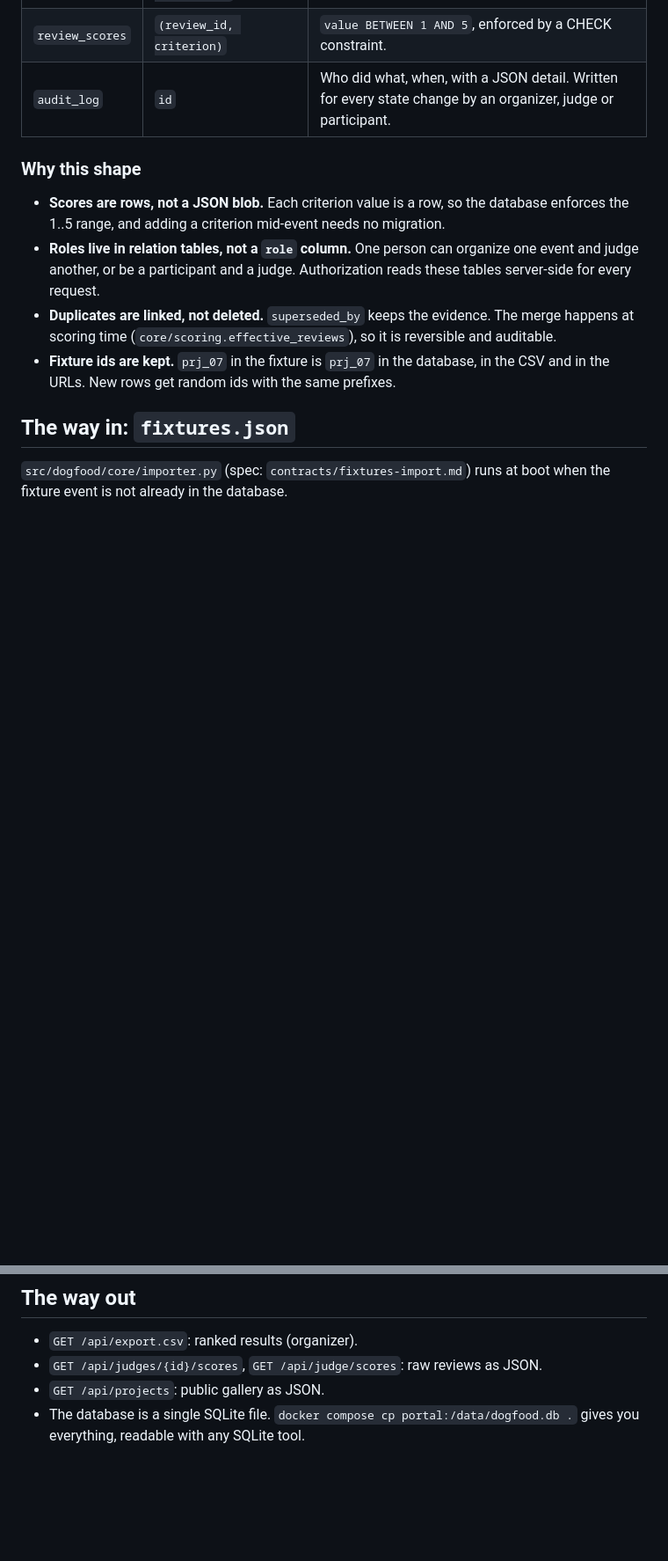
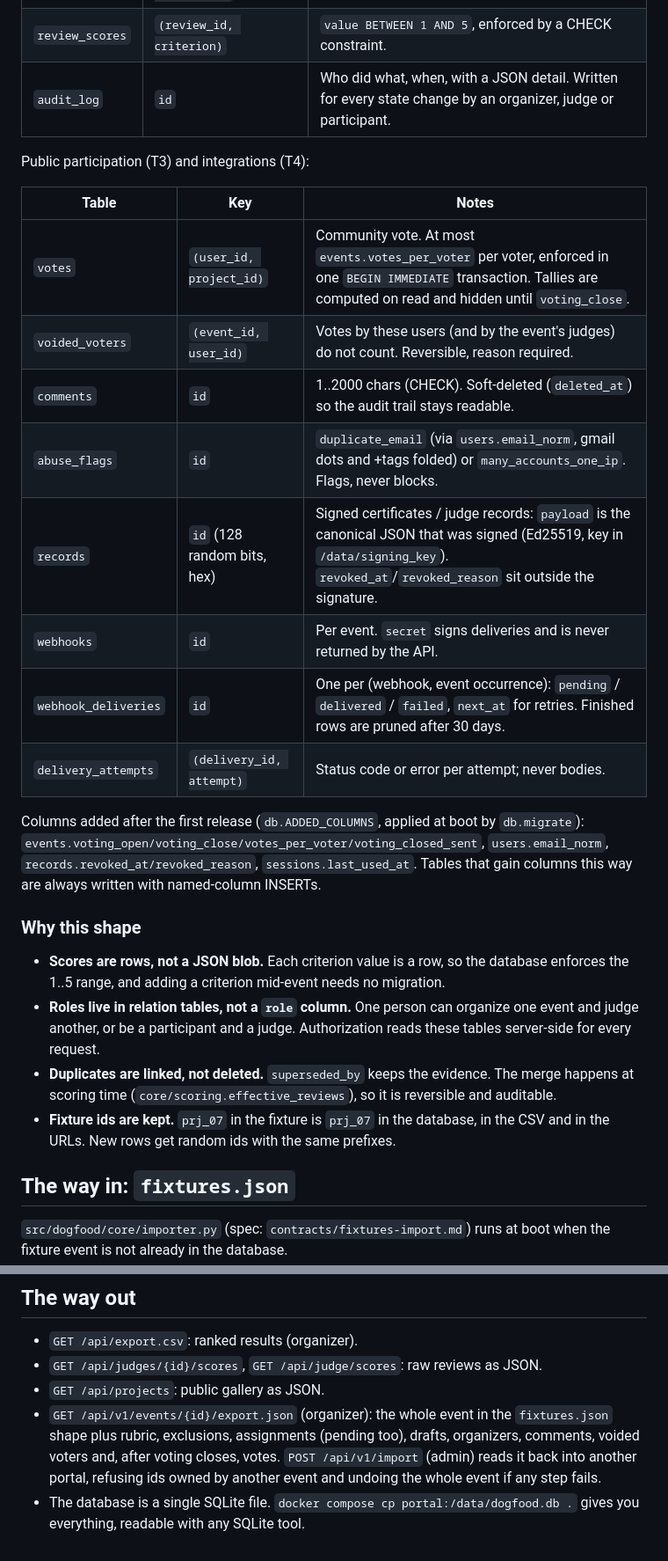
Before and after one commit to Aral-549/dogfood-portal, a Markdown page: DATA-MODEL.md, 2 parts joined by grey strips. Shown at 88% size. Rendered like a GitHub page; blank space fills up the shorter version.

```diff
--- a/DATA-MODEL.md
+++ b/DATA-MODEL.md
@@ -35,6 +35,24 @@ audit_log (append-only), password_links (one-time set-password tokens)
 | `review_scores` | `(review_id, criterion)`   | `value BETWEEN 1 AND 5`, enforced by a CHECK constraint. |
 | `audit_log`     | `id`                       | Who did what, when, with a JSON detail. Written for every state change by an organizer, judge or participant. |
 
+Public participation (T3) and integrations (T4):
+
+| Table                | Key                          | Notes |
+|----------------------|------------------------------|-------|
+| `votes`              | `(user_id, project_id)`      | Community vote. At most `events.votes_per_voter` per voter, enforced in one `BEGIN IMMEDIATE` transaction. Tallies are computed on read and hidden until `voting_close`. |
+| `voided_voters`      | `(event_id, user_id)`        | Votes by these users (and by the event's judges) do not count. Reversible, reason required. |
+| `comments`           | `id`                         | 1..2000 chars (CHECK). Soft-deleted (`deleted_at`) so the audit trail stays readable. |
+| `abuse_flags`        | `id`                         | `duplicate_email` (via `users.email_norm`, gmail dots and +tags folded) or `many_accounts_one_ip`. Flags, never blocks. |
+| `records`            | `id` (128 random bits, hex)  | Signed certificates / judge records: `payload` is the canonical JSON that was signed (Ed25519, key in `/data/signing_key`). `revoked_at`/`revoked_reason` sit outside the signature. |
+| `webhooks`           | `id`                         | Per event. `secret` signs deliveries and is never returned by the API. |
+| `webhook_deliveries` | `id`                         | One per (webhook, event occurrence): `pending` / `delivered` / `failed`, `next_at` for retries. Finished rows are pruned after 30 days. |
+| `delivery_attempts`  | `(delivery_id, attempt)`     | Status code or error per attempt; never bodies. |
+
+Columns added after the first release (`db.ADDED_COLUMNS`, applied at boot by
+`db.migrate`): `events.voting_open/voting_close/votes_per_voter/voting_closed_sent`,
+`users.email_norm`, `records.revoked_at/revoked_reason`, `sessions.last_used_at`.
+Tables that gain columns this way are always written with named-column INSERTs.
+
 ### Why this shape
 
 - **Scores are rows, not a JSON blob.** Each criterion value is a row, so the
@@ -69,5 +87,10 @@ boot when the fixture event is not already in the database.
 - `GET /api/export.csv`: ranked results (organizer).
 - `GET /api/judges/{id}/scores`, `GET /api/judge/scores`: raw reviews as JSON.
 - `GET /api/projects`: public gallery as JSON.
+- `GET /api/v1/events/{id}/export.json` (organizer): the whole event in the
+  `fixtures.json` shape plus rubric, exclusions, assignments (pending too),
+  drafts, organizers, comments, voided voters and, after voting closes, votes.
+  `POST /api/v1/import` (admin) reads it back into another portal, refusing ids
+  owned by another event and undoing the whole event if any step fails.
 - The database is a single SQLite file. `docker compose cp portal:/data/dogfood.db .`
   gives you everything, readable with any SQLite tool.
```
Also changed, not shown: ARCHITECTURE.md (+36 -4 lines).
